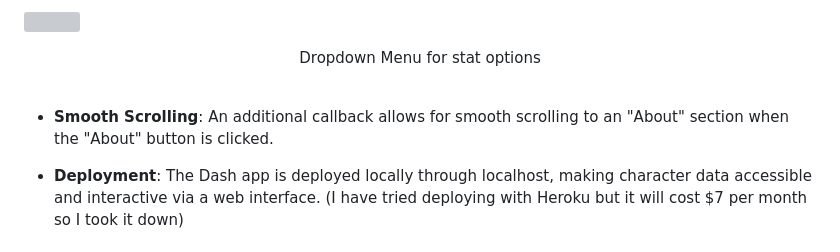
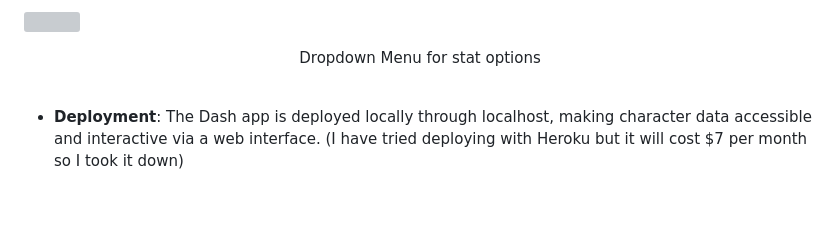
Before and after one commit to PThanapon/e7herodata, a Markdown page: README.md, the part around one of its changes. GitHub-like rendering; blank space fills up the shorter version; grey boxes are pictures that could not be loaded.

```diff
--- a/README.md
+++ b/README.md
@@ -253,9 +254,6 @@ However, I have never made a web-based dashboard using python before so I tried
 
 &nbsp;
 
-
-- **Smooth Scrolling**: An additional callback allows for smooth scrolling to an "About" section when the "About" button is clicked.
-
 - **Deployment**: The Dash app is deployed locally through localhost, making character data accessible and interactive via a web interface. (I have tried deploying with Heroku but it will cost $7 per month so I took it down)
 
 
```
Also changed, not shown: other parts of README.md (+1 -0 lines).
